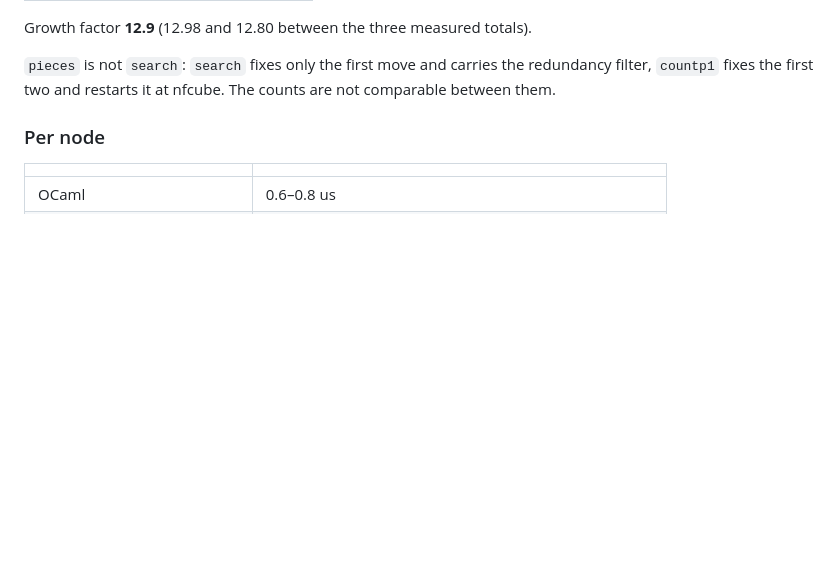
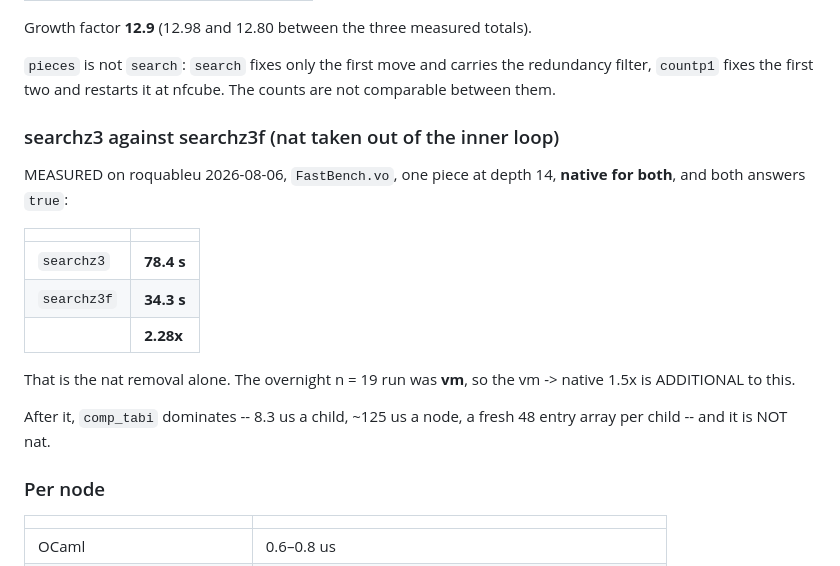
Before and after one commit to thery/DoubleCover, a Markdown page: code/Rubik/rubik333_figures.md, the part around the change. Drawn GitHub-style; blank space fills up the shorter version.

Commit message:
Rubik: searchz3f measured at 2.28x on roquableu
FastBench.vo, one piece at depth 14, native for both, both answers true:
searchz3 78.4 s, searchz3f 34.3 s.  That is the nat removal alone; the
overnight n = 19 run was vm, so the vm -> native 1.5x is additional.

After it comp_tabi dominates -- a fresh 48 entry array per child -- and it
is not nat.

Co-Authored-By: Claude Opus 5 (1M context) <noreply@anthropic.com>

```diff
--- a/code/Rubik/rubik333_figures.md
+++ b/code/Rubik/rubik333_figures.md
@@ -118,6 +118,23 @@ Growth factor **12.9** (12.98 and 12.80 between the three measured totals).
 `pieces` is not `search`: `search` fixes only the first move and carries the
 redundancy filter, `countp1` fixes the first two and restarts it at nfcube.
 The counts are not comparable between them.
+
+### searchz3 against searchz3f (nat taken out of the inner loop)
+
+MEASURED on roquableu 2026-08-06, `FastBench.vo`, one piece at depth 14,
+**native for both**, and both answers `true`:
+
+| | |
+|---|---|
+| `searchz3` | **78.4 s** |
+| `searchz3f` | **34.3 s** |
+| | **2.28x** |
+
+That is the nat removal alone. The overnight n = 19 run was **vm**, so the
+vm -> native 1.5x is ADDITIONAL to this.
+
+After it, `comp_tabi` dominates -- 8.3 us a child, ~125 us a node, a fresh
+48 entry array per child -- and it is NOT nat.
 
 ### Per node
 
```
